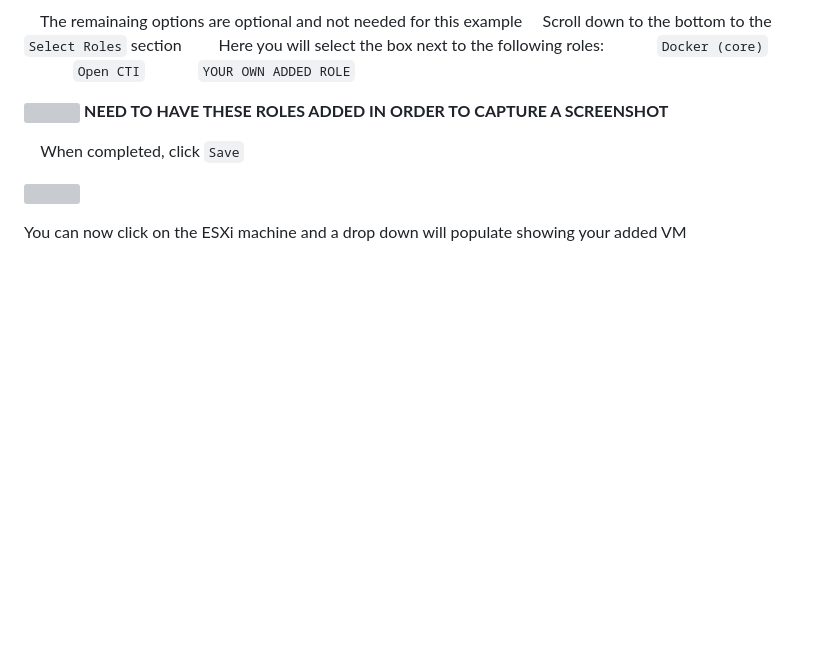
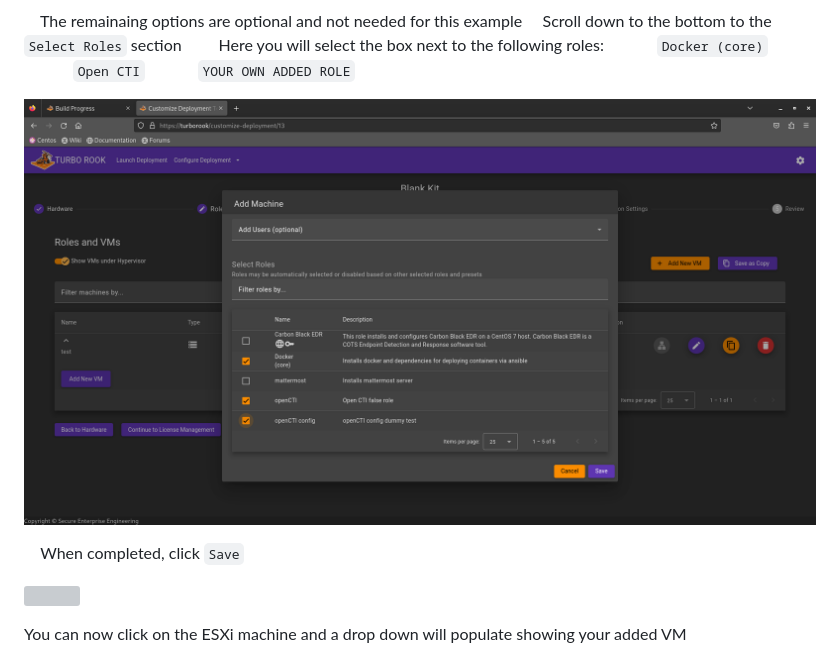
Before and after one commit to johnground/cyberfox2077, a Markdown page: Module6-README.md, the part around the change. Rendered like a GitHub page; pictures changed too: img/openCTI/roleselection.png (added); blank space fills up the shorter version; grey boxes are pictures that could not be loaded.

Commit message:
adding role selection image

```diff
--- a/Module6-README.md
+++ b/Module6-README.md
@@ -152,7 +152,7 @@ On this screen select `Add New VM` on the left of the screen below your ESXI ins
 &nbsp;&nbsp;&nbsp;&nbsp;&nbsp;&nbsp;&nbsp;&nbsp;&nbsp;&nbsp;&nbsp;&nbsp;`Open CTI`
 &nbsp;&nbsp;&nbsp;&nbsp;&nbsp;&nbsp;&nbsp;&nbsp;&nbsp;&nbsp;&nbsp;&nbsp;`YOUR OWN ADDED ROLE`
 
-![](img/openCTI/.png) **NEED TO HAVE THESE ROLES ADDED IN ORDER TO CAPTURE A SCREENSHOT**
+![](img/openCTI/roleselection.png)
 
 &nbsp;&nbsp;&nbsp;&nbsp;When completed, click `Save`
 
```
